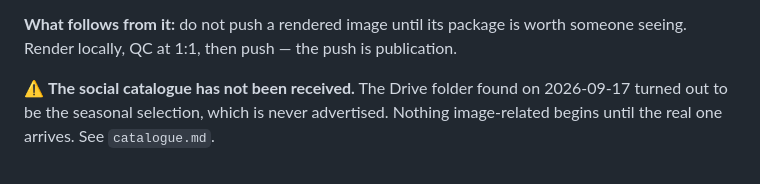
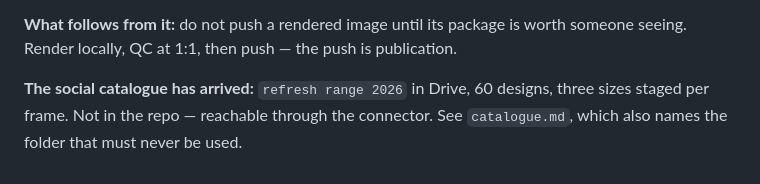
Before and after one commit to artrajeus/floral-image-agents, a Markdown page: facts/people-and-images.md, the part around the change. GitHub-like rendering.

```diff
--- a/facts/people-and-images.md
+++ b/facts/people-and-images.md
@@ -93,6 +93,6 @@ service and a new credential for a risk that rounds to nothing.
 **What follows from it:** do not push a rendered image until its package is worth
 someone seeing. Render locally, QC at 1:1, then push — the push is publication.
 
-⚠ **The social catalogue has not been received.** The Drive folder found on
-2026-09-17 turned out to be the seasonal selection, which is never advertised.
-Nothing image-related begins until the real one arrives. See `catalogue.md`.
+**The social catalogue has arrived:** `refresh range 2026` in Drive, 60 designs,
+three sizes staged per frame. Not in the repo — reachable through the connector.
+See `catalogue.md`, which also names the folder that must never be used.
```
Also changed, not shown: facts/catalogue.md (+101 -63 lines).
